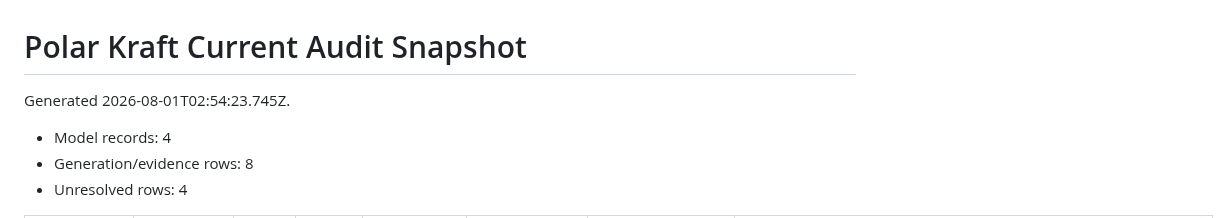
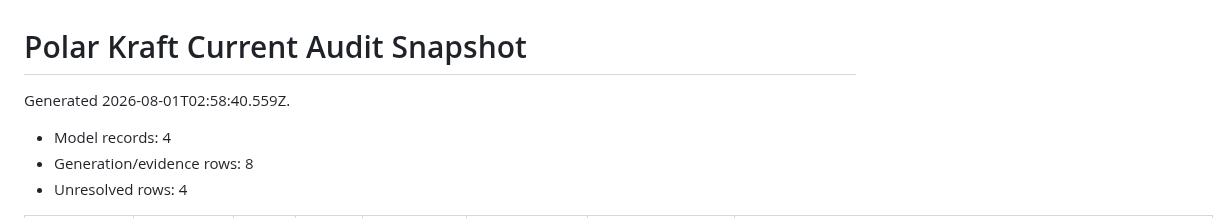
Before and after one commit to tpoirier1969/BoatBuilder, a Markdown page: reports/polar-kraft-current.md, the part around the change. Drawn GitHub-style.

Commit message:
Capture Polar Kraft audit snapshot

```diff
--- a/reports/polar-kraft-current.md
+++ b/reports/polar-kraft-current.md
@@ -1,6 +1,6 @@
 # Polar Kraft Current Audit Snapshot
 
-Generated 2026-08-01T02:54:23.745Z.
+Generated 2026-08-01T02:58:40.559Z.
 
 - Model records: 4
 - Generation/evidence rows: 8
```
